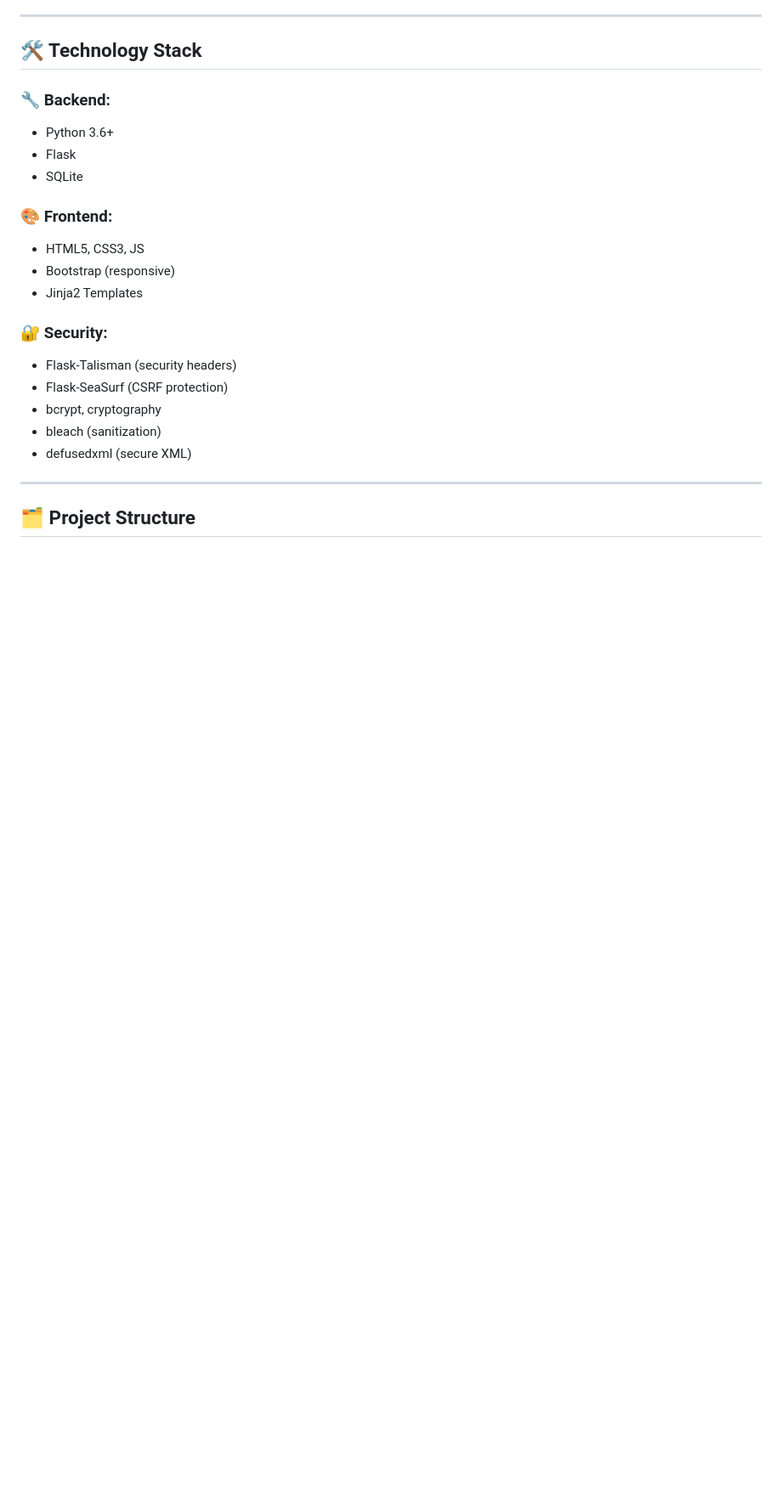
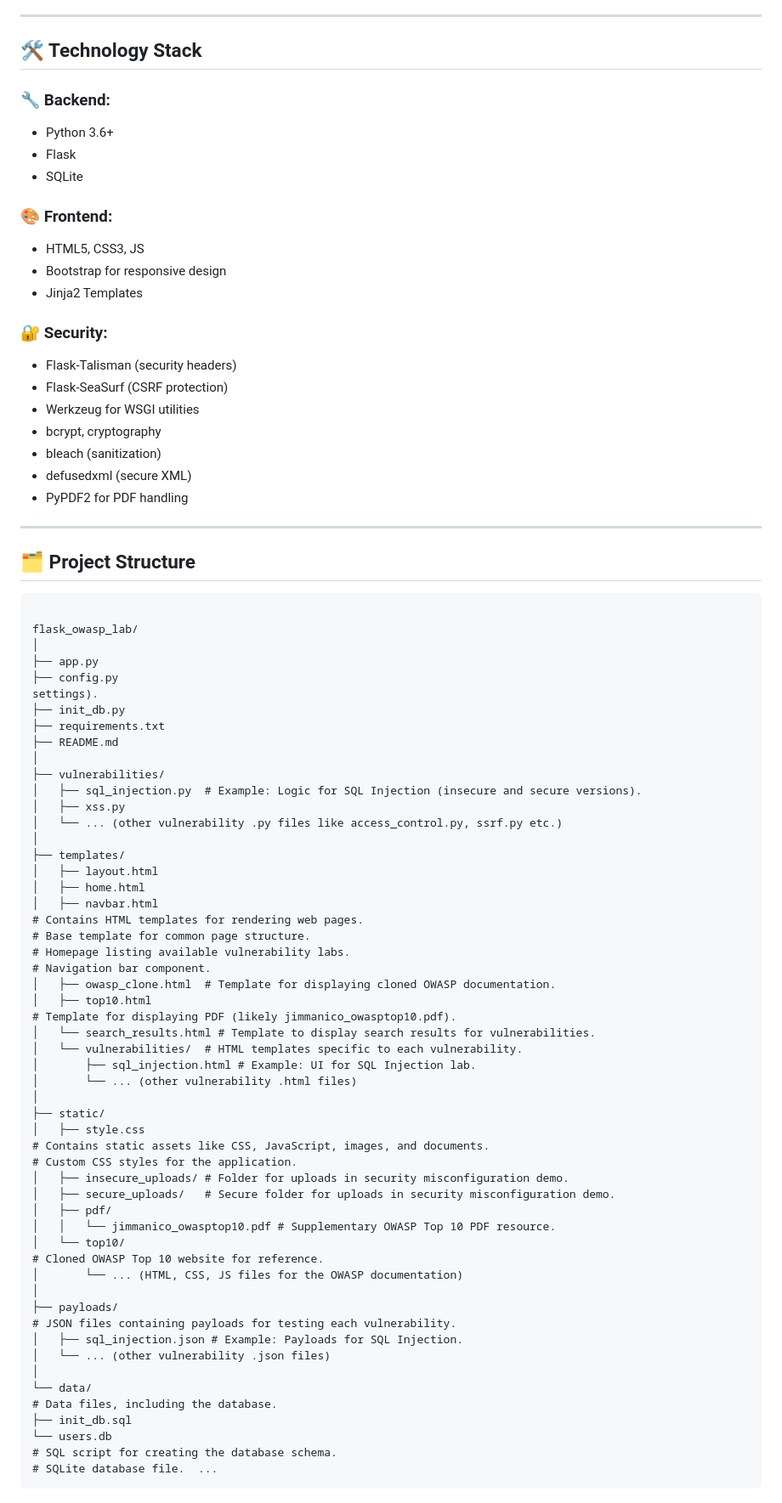
Before and after one commit to Brooj-Nasir/OWAShield, a Markdown page: README.md, the part around one of its changes. Shown at 85% size. Rendered like a GitHub page; blank space fills up the shorter version.

````diff
--- a/README.md
+++ b/README.md
@@ -62,16 +63,76 @@ Each module provides:
 
 ### 🎨 Frontend:
 - HTML5, CSS3, JS
-- Bootstrap (responsive)
+- Bootstrap for responsive design
 - Jinja2 Templates
 
 ### 🔐 Security:
 - Flask-Talisman (security headers)
 - Flask-SeaSurf (CSRF protection)
+- Werkzeug for WSGI utilities
 - bcrypt, cryptography
 - bleach (sanitization)
 - defusedxml (secure XML)
+- PyPDF2 for PDF handling
 
 ---
 
 ## 🗂️ Project Structure
+```text
+
+flask_owasp_lab/
+│
+├── app.py
+├── config.py
+settings).
+├── init_db.py
+├── requirements.txt
+├── README.md
+│
+├── vulnerabilities/
+│   ├── sql_injection.py  # Example: Logic for SQL Injection (insecure and secure versions).
+│   ├── xss.py
+│   └── ... (other vulnerability .py files like access_control.py, ssrf.py etc.)
+│
+├── templates/
+│   ├── layout.html
+│   ├── home.html
+│   ├── navbar.html
+# Contains HTML templates for rendering web pages.
+# Base template for common page structure.
+# Homepage listing available vulnerability labs.
+# Navigation bar component.
+│   ├── owasp_clone.html  # Template for displaying cloned OWASP documentation.
+│   ├── top10.html
+# Template for displaying PDF (likely jimmanico_owasptop10.pdf).
+│   └── search_results.html # Template to display search results for vulnerabilities.
+│   └── vulnerabilities/  # HTML templates specific to each vulnerability.
+│       ├── sql_injection.html # Example: UI for SQL Injection lab.
+│       └── ... (other vulnerability .html files)
+│
+├── static/
+│   ├── style.css
+# Contains static assets like CSS, JavaScript, images, and documents.
+# Custom CSS styles for the application.
+│   ├── insecure_uploads/ # Folder for uploads in security misconfiguration demo.
+│   ├── secure_uploads/   # Secure folder for uploads in security misconfiguration demo.
+│   ├── pdf/
+│   │   └── jimmanico_owasptop10.pdf # Supplementary OWASP Top 10 PDF resource.
+│   └── top10/
+# Cloned OWASP Top 10 website for reference.
+│       └── ... (HTML, CSS, JS files for the OWASP documentation)
+│
+├── payloads/
+# JSON files containing payloads for testing each vulnerability.
+│   ├── sql_injection.json # Example: Payloads for SQL Injection.
+│   └── ... (other vulnerability .json files)
+│
+└── data/
+# Data files, including the database.
+├── init_db.sql
+└── users.db
+# SQL script for creating the database schema.
+# SQLite database file.  ...
+```
+
+
````
Also changed, not shown: other parts of README.md (+83 -63 lines).
